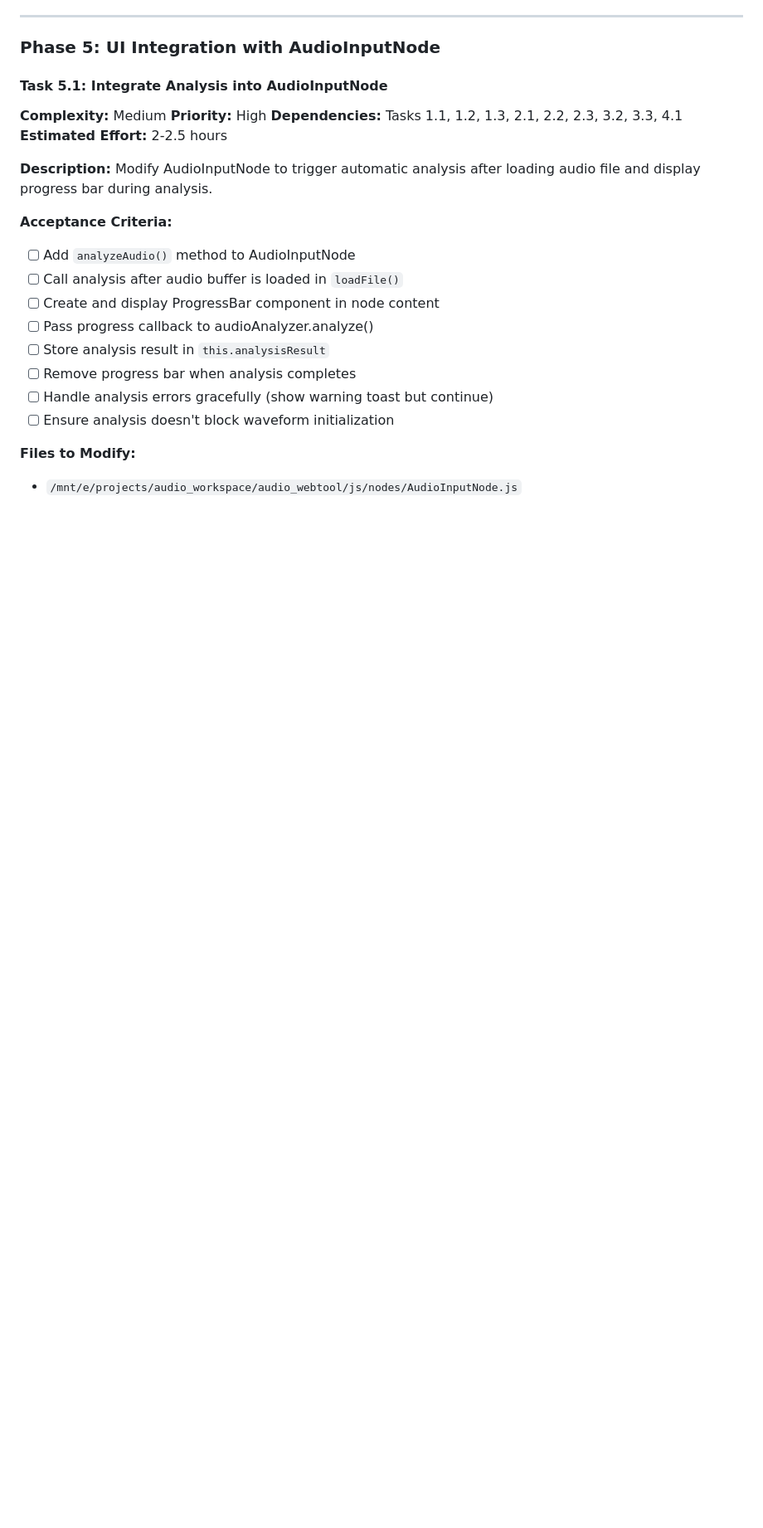
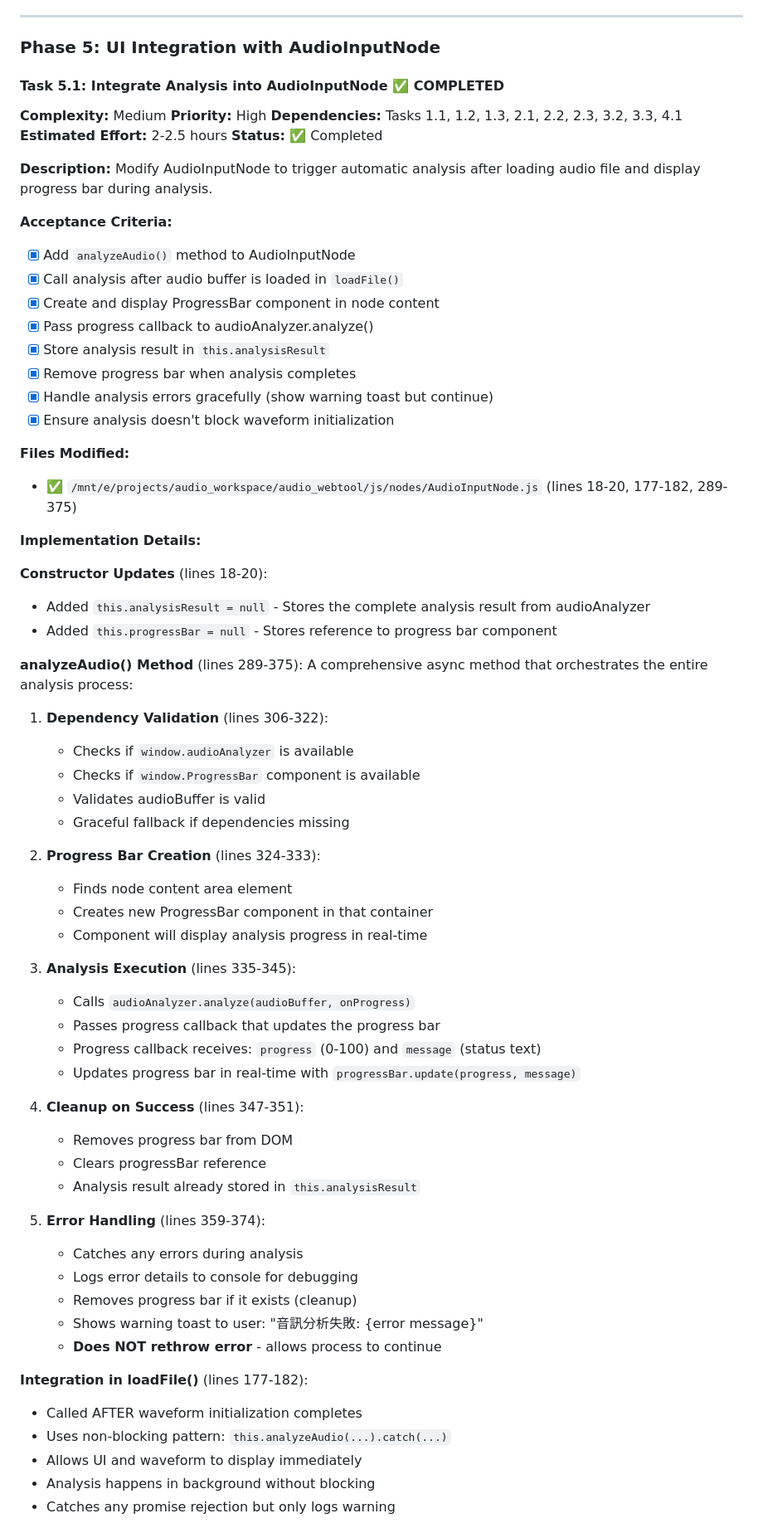
Before and after one commit to igs-shihchiehchou/wf, a Markdown page: doc/feature/tasks.md, the part around one of its changes. Shown at 83% size. GitHub-like rendering; blank space fills up the shorter version.

```diff
--- a/doc/feature/tasks.md
+++ b/doc/feature/tasks.md
@@ -986,24 +986,71 @@ feat: add spectrogram canvas interactivity with mouse hover tooltips
 
 ### Phase 5: UI Integration with AudioInputNode
 
-#### Task 5.1: Integrate Analysis into AudioInputNode
+#### Task 5.1: Integrate Analysis into AudioInputNode ✅ COMPLETED
 **Complexity:** Medium
 **Priority:** High
 **Dependencies:** Tasks 1.1, 1.2, 1.3, 2.1, 2.2, 2.3, 3.2, 3.3, 4.1
 **Estimated Effort:** 2-2.5 hours
+**Status:** ✅ Completed
 
 **Description:**
 Modify AudioInputNode to trigger automatic analysis after loading audio file and display progress bar during analysis.
 
 **Acceptance Criteria:**
-- [ ] Add `analyzeAudio()` method to AudioInputNode
-- [ ] Call analysis after audio buffer is loaded in `loadFile()`
-- [ ] Create and display ProgressBar component in node content
-- [ ] Pass progress callback to audioAnalyzer.analyze()
-- [ ] Store analysis result in `this.analysisResult`
-- [ ] Remove progress bar when analysis completes
-- [ ] Handle analysis errors gracefully (show warning toast but continue)
-- [ ] Ensure analysis doesn't block waveform initialization
+- [x] Add `analyzeAudio()` method to AudioInputNode
+- [x] Call analysis after audio buffer is loaded in `loadFile()`
+- [x] Create and display ProgressBar component in node content
+- [x] Pass progress callback to audioAnalyzer.analyze()
+- [x] Store analysis result in `this.analysisResult`
+- [x] Remove progress bar when analysis completes
+- [x] Handle analysis errors gracefully (show warning toast but continue)
+- [x] Ensure analysis doesn't block waveform initialization
 
-**Files to Modify:**
-- `/mnt/e/projects/audio_workspace/audio_webtool/js/nodes/AudioInputNode.js`
+**Files Modified:**
+- ✅ `/mnt/e/projects/audio_workspace/audio_webtool/js/nodes/AudioInputNode.js` (lines 18-20, 177-182, 289-375)
+
+**Implementation Details:**
+
+**Constructor Updates** (lines 18-20):
+- Added `this.analysisResult = null` - Stores the complete analysis result from audioAnalyzer
+- Added `this.progressBar = null` - Stores reference to progress bar component
+
+**analyzeAudio() Method** (lines 289-375):
+A comprehensive async method that orchestrates the entire analysis process:
+
+1. **Dependency Validation** (lines 306-322):
+   - Checks if `window.audioAnalyzer` is available
+   - Checks if `window.ProgressBar` component is available
+   - Validates audioBuffer is valid
+   - Graceful fallback if dependencies missing
+
+2. **Progress Bar Creation** (lines 324-333):
+   - Finds node content area element
+   - Creates new ProgressBar component in that container
+   - Component will display analysis progress in real-time
+
+3. **Analysis Execution** (lines 335-345):
+   - Calls `audioAnalyzer.analyze(audioBuffer, onProgress)`
+   - Passes progress callback that updates the progress bar
+   - Progress callback receives: `progress` (0-100) and `message` (status text)
+   - Updates progress bar in real-time with `progressBar.update(progress, message)`
+
+4. **Cleanup on Success** (lines 347-351):
+   - Removes progress bar from DOM
+   - Clears progressBar reference
+   - Analysis result already stored in `this.analysisResult`
+
+5. **Error Handling** (lines 359-374):
+   - Catches any errors during analysis
+   - Logs error details to console for debugging
+   - Removes progress bar if it exists (cleanup)
+   - Shows warning toast to user: "音訊分析失敗: {error message}"
+   - **Does NOT rethrow error** - allows process to continue
+
+**Integration in loadFile()** (lines 177-182):
+- Called AFTER waveform initialization completes
+- Uses non-blocking pattern: `this.analyzeAudio(...).catch(...)`
+- Allows UI and waveform to display immediately
+- Analysis happens in background without blocking
+- Catches any promise rejection but only logs warning
+
```
Also changed, not shown: other parts of doc/feature/tasks.md (+75 -2 lines).
